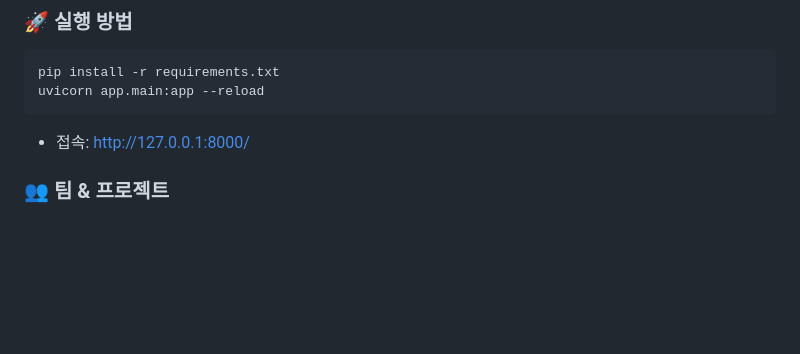
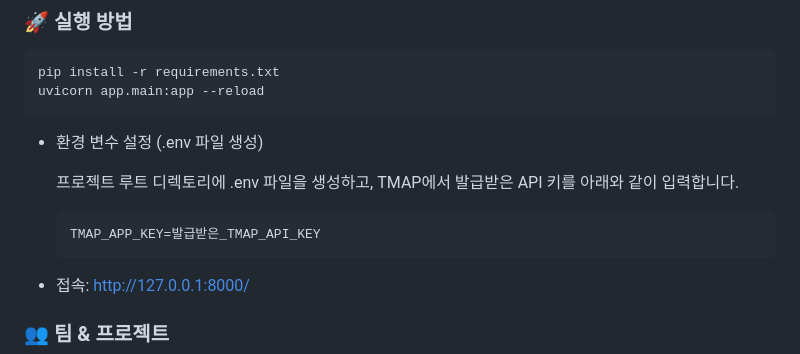
Before and after one commit to KW-CalmWay/KW-CalmWay, a Markdown page: README.md, the part around the change. Drawn GitHub-style; blank space fills up the shorter version.

Commit message:
Docs: README.md 실행 방법 수정

````diff
--- a/README.md
+++ b/README.md
@@ -69,6 +69,13 @@ pip install -r requirements.txt
 uvicorn app.main:app --reload
 ```
 
+- 환경 변수 설정 (.env 파일 생성)
+
+    프로젝트 루트 디렉토리에 .env 파일을 생성하고,
+    TMAP에서 발급받은 API 키를 아래와 같이 입력합니다.
+    ```
+    TMAP_APP_KEY=발급받은_TMAP_API_KEY
+    ```
 - 접속: http://127.0.0.1:8000/
 
 ### 👥 팀 & 프로젝트
````
